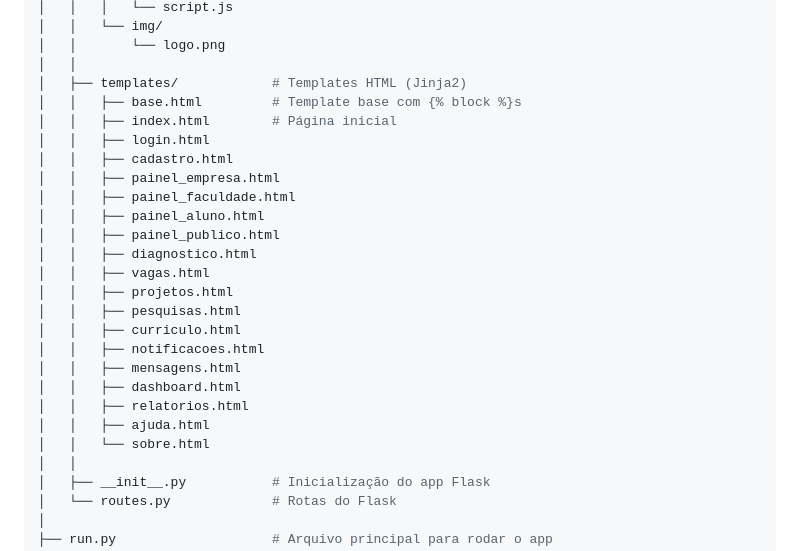
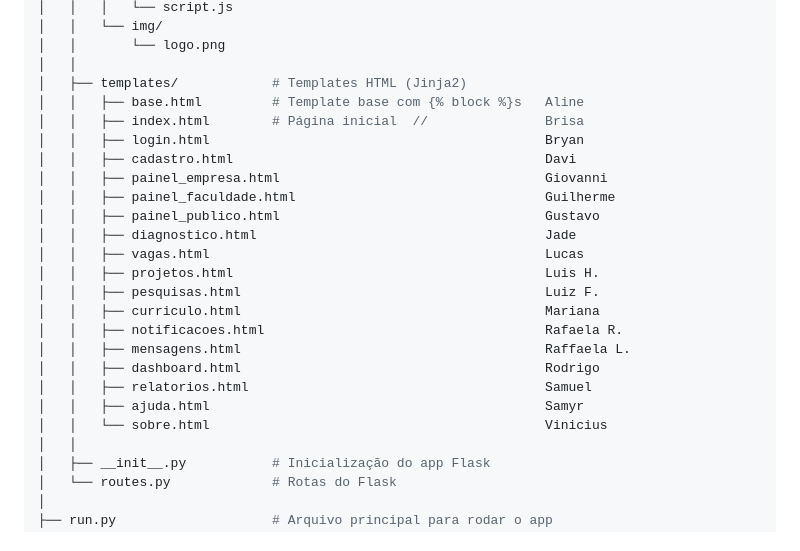
Before and after one commit to robsonkerner/ajuda-ai-app, a Markdown page: README.md, the part around the change. GitHub-like rendering.

```diff
--- a/README.md
+++ b/README.md
@@ -71,25 +71,24 @@ ajuda-ai/
 │   │       └── logo.png
 │   │
 │   ├── templates/            # Templates HTML (Jinja2)
-│   │   ├── base.html         # Template base com {% block %}s
-│   │   ├── index.html        # Página inicial
-│   │   ├── login.html
-│   │   ├── cadastro.html
-│   │   ├── painel_empresa.html
-│   │   ├── painel_faculdade.html
-│   │   ├── painel_aluno.html
-│   │   ├── painel_publico.html
-│   │   ├── diagnostico.html
-│   │   ├── vagas.html
-│   │   ├── projetos.html
-│   │   ├── pesquisas.html
-│   │   ├── curriculo.html
-│   │   ├── notificacoes.html
-│   │   ├── mensagens.html
-│   │   ├── dashboard.html
-│   │   ├── relatorios.html
-│   │   ├── ajuda.html
-│   │   └── sobre.html
+│   │   ├── base.html         # Template base com {% block %}s   Aline
+│   │   ├── index.html        # Página inicial  //               Brisa
+│   │   ├── login.html                                           Bryan
+│   │   ├── cadastro.html                                        Davi
+│   │   ├── painel_empresa.html                                  Giovanni
+│   │   ├── painel_faculdade.html                                Guilherme
+│   │   ├── painel_publico.html                                  Gustavo
+│   │   ├── diagnostico.html                                     Jade
+│   │   ├── vagas.html                                           Lucas
+│   │   ├── projetos.html                                        Luis H.
+│   │   ├── pesquisas.html                                       Luiz F.
+│   │   ├── curriculo.html                                       Mariana
+│   │   ├── notificacoes.html                                    Rafaela R.
+│   │   ├── mensagens.html                                       Raffaela L.
+│   │   ├── dashboard.html                                       Rodrigo
+│   │   ├── relatorios.html                                      Samuel
+│   │   ├── ajuda.html                                           Samyr
+│   │   └── sobre.html                                           Vinicius
 │   │
 │   ├── __init__.py           # Inicialização do app Flask
 │   └── routes.py             # Rotas do Flask
```
